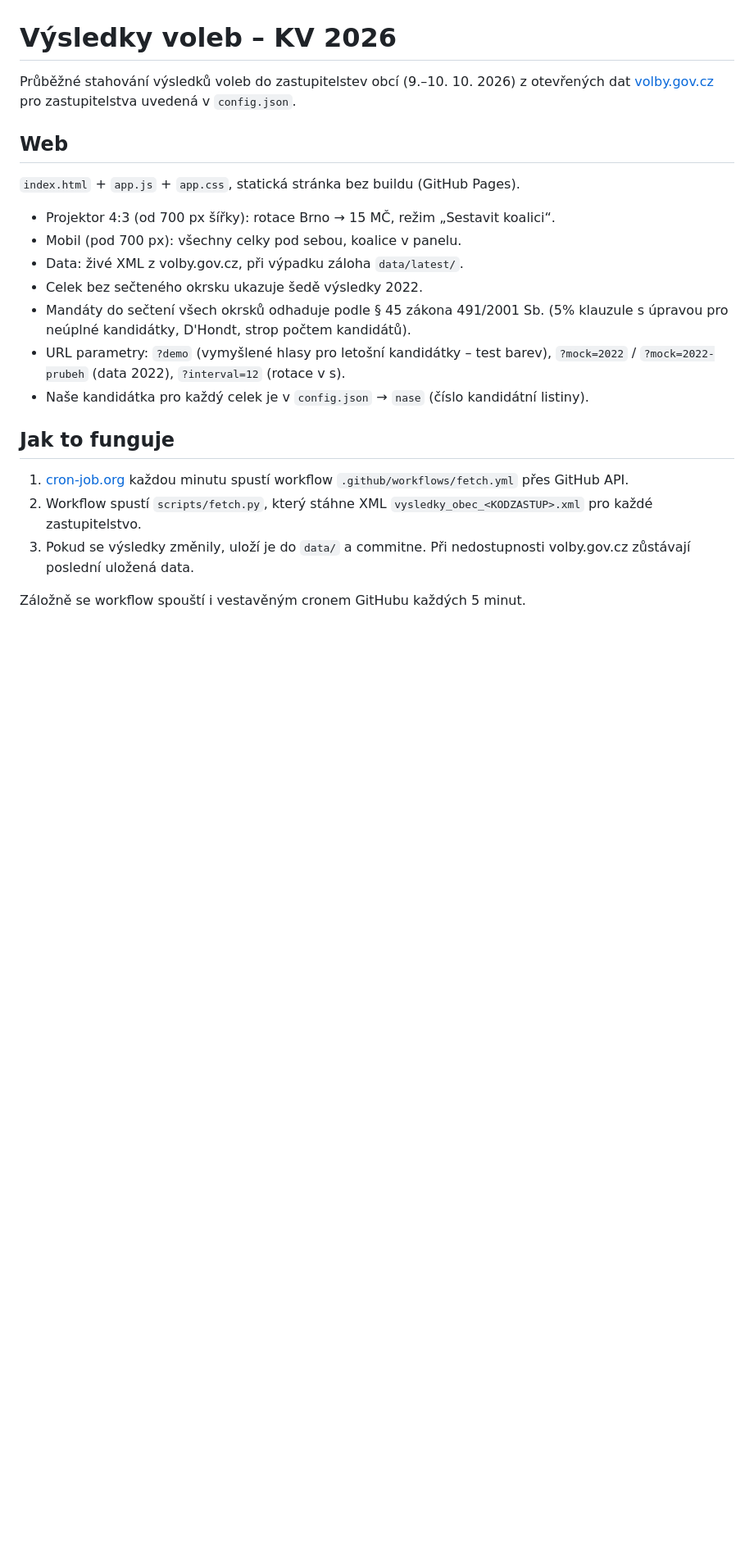
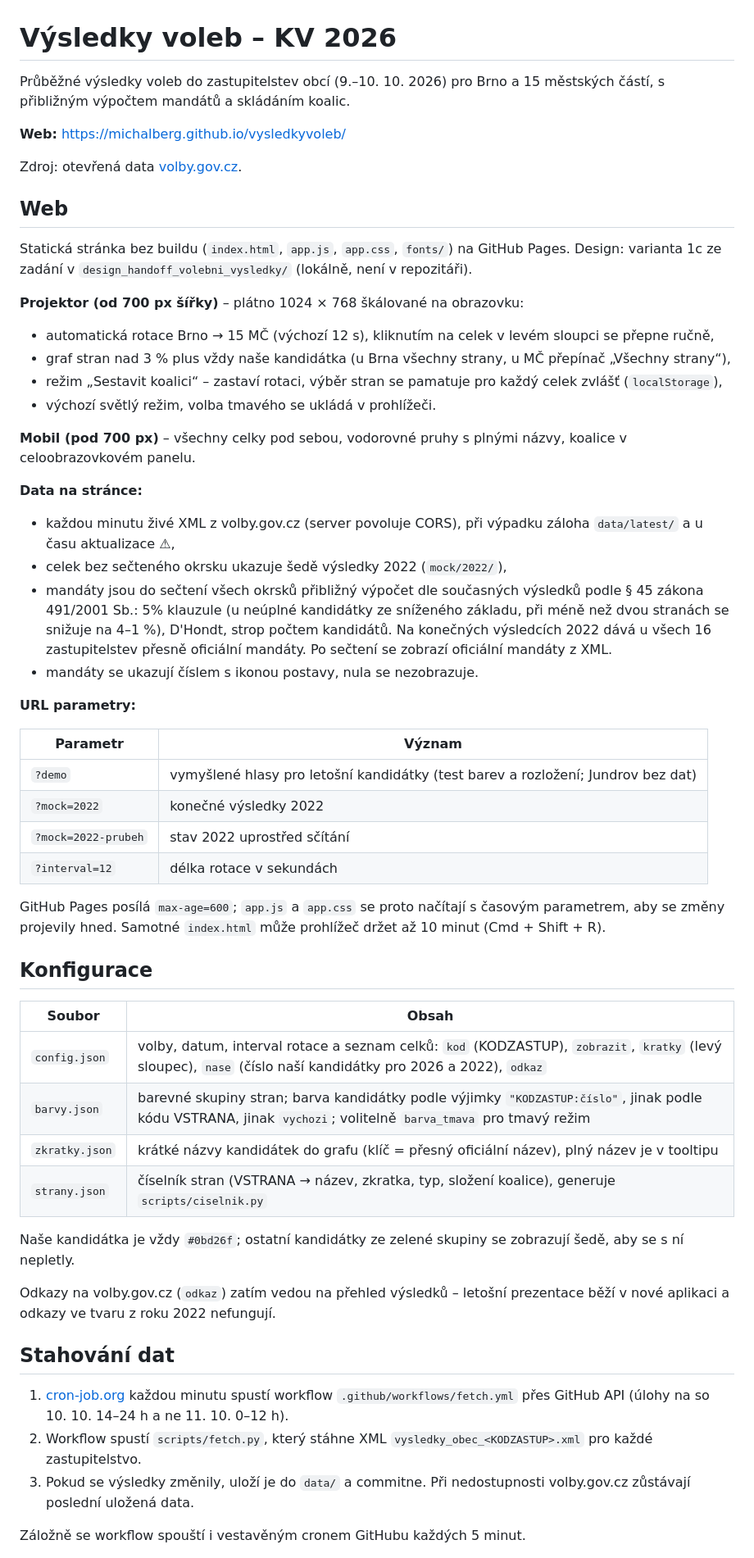
Before and after one commit to michalberg/vysledkyvoleb, a Markdown page: README.md, the part around one of its changes. Shown at 82% size. Rendered like a GitHub page; blank space fills up the shorter version.

Commit message:
Aktualizace README
Co-Authored-By: Claude Opus 5.5 <noreply@anthropic.com>

```diff
--- a/README.md
+++ b/README.md
@@ -1,26 +1,77 @@
 # Výsledky voleb – KV 2026
 
-Průběžné stahování výsledků voleb do zastupitelstev obcí (9.–10. 10. 2026)
-z otevřených dat [volby.gov.cz](https://volby.gov.cz/opendata/kv2026/KV2026_XML.htm)
-pro zastupitelstva uvedená v `config.json`.
+Průběžné výsledky voleb do zastupitelstev obcí (9.–10. 10. 2026) pro Brno
+a 15 městských částí, s přibližným výpočtem mandátů a skládáním koalic.
+
+**Web:** https://michalberg.github.io/vysledkyvoleb/
+
+Zdroj: otevřená data [volby.gov.cz](https://volby.gov.cz/opendata/kv2026/KV2026_XML.htm).
 
 ## Web
 
-`index.html` + `app.js` + `app.css`, statická stránka bez buildu (GitHub Pages).
+Statická stránka bez buildu (`index.html`, `app.js`, `app.css`, `fonts/`)
+na GitHub Pages. Design: varianta 1c ze zadání v `design_handoff_volebni_vysledky/`
+(lokálně, není v repozitáři).
 
-- Projektor 4:3 (od 700 px šířky): rotace Brno → 15 MČ, režim „Sestavit koalici“.
-- Mobil (pod 700 px): všechny celky pod sebou, koalice v panelu.
-- Data: živé XML z volby.gov.cz, při výpadku záloha `data/latest/`.
-- Celek bez sečteného okrsku ukazuje šedě výsledky 2022.
-- Mandáty do sečtení všech okrsků odhaduje podle § 45 zákona 491/2001 Sb.
-  (5% klauzule s úpravou pro neúplné kandidátky, D'Hondt, strop počtem kandidátů).
-- URL parametry: `?demo` (vymyšlené hlasy pro letošní kandidátky – test barev), `?mock=2022` / `?mock=2022-prubeh` (data 2022), `?interval=12` (rotace v s).
-- Naše kandidátka pro každý celek je v `config.json` → `nase` (číslo kandidátní listiny).
+**Projektor (od 700 px šířky)** – plátno 1024 × 768 škálované na obrazovku:
 
-## Jak to funguje
+- automatická rotace Brno → 15 MČ (výchozí 12 s), kliknutím na celek v levém
+  sloupci se přepne ručně,
+- graf stran nad 3 % plus vždy naše kandidátka (u Brna všechny strany,
+  u MČ přepínač „Všechny strany“),
+- režim „Sestavit koalici“ – zastaví rotaci, výběr stran se pamatuje
+  pro každý celek zvlášť (`localStorage`),
+- výchozí světlý režim, volba tmavého se ukládá v prohlížeči.
+
+**Mobil (pod 700 px)** – všechny celky pod sebou, vodorovné pruhy s plnými
+názvy, koalice v celoobrazovkovém panelu.
+
+**Data na stránce:**
+
+- každou minutu živé XML z volby.gov.cz (server povoluje CORS),
+  při výpadku záloha `data/latest/` a u času aktualizace ⚠,
+- celek bez sečteného okrsku ukazuje šedě výsledky 2022 (`mock/2022/`),
+- mandáty jsou do sečtení všech okrsků přibližný výpočet dle současných
+  výsledků podle § 45 zákona 491/2001 Sb.: 5% klauzule (u neúplné kandidátky
+  ze sníženého základu, při méně než dvou stranách se snižuje na 4–1 %),
+  D'Hondt, strop počtem kandidátů. Na konečných výsledcích 2022 dává
+  u všech 16 zastupitelstev přesně oficiální mandáty. Po sečtení se
+  zobrazí oficiální mandáty z XML.
+- mandáty se ukazují číslem s ikonou postavy, nula se nezobrazuje.
+
+**URL parametry:**
+
+| Parametr | Význam |
+|---|---|
+| `?demo` | vymyšlené hlasy pro letošní kandidátky (test barev a rozložení; Jundrov bez dat) |
+| `?mock=2022` | konečné výsledky 2022 |
+| `?mock=2022-prubeh` | stav 2022 uprostřed sčítání |
+| `?interval=12` | délka rotace v sekundách |
+
+GitHub Pages posílá `max-age=600`; `app.js` a `app.css` se proto načítají
+s časovým parametrem, aby se změny projevily hned. Samotné `index.html`
+může prohlížeč držet až 10 minut (Cmd + Shift + R).
+
+## Konfigurace
+
+| Soubor | Obsah |
+|---|---|
+| `config.json` | volby, datum, interval rotace a seznam celků: `kod` (KODZASTUP), `zobrazit`, `kratky` (levý sloupec), `nase` (číslo naší kandidátky pro 2026 a 2022), `odkaz` |
+| `barvy.json` | barevné skupiny stran; barva kandidátky podle výjimky `"KODZASTUP:číslo"`, jinak podle kódu VSTRANA, jinak `vychozi`; volitelně `barva_tmava` pro tmavý režim |
+| `zkratky.json` | krátké názvy kandidátek do grafu (klíč = přesný oficiální název), plný název je v tooltipu |
+| `strany.json` | číselník stran (VSTRANA → název, zkratka, typ, složení koalice), generuje `scripts/ciselnik.py` |
+
+Naše kandidátka je vždy `#0bd26f`; ostatní kandidátky ze zelené skupiny
+se zobrazují šedě, aby se s ní nepletly.
+
+Odkazy na volby.gov.cz (`odkaz`) zatím vedou na přehled výsledků – letošní
+prezentace běží v nové aplikaci a odkazy ve tvaru z roku 2022 nefungují.
+
+## Stahování dat
 
 1. [cron-job.org](https://cron-job.org) každou minutu spustí workflow
-   `.github/workflows/fetch.yml` přes GitHub API.
+   `.github/workflows/fetch.yml` přes GitHub API (úlohy na so 10. 10. 14–24 h
+   a ne 11. 10. 0–12 h).
 2. Workflow spustí `scripts/fetch.py`, který stáhne XML
    `vysledky_obec_<KODZASTUP>.xml` pro každé zastupitelstvo.
 3. Pokud se výsledky změnily, uloží je do `data/` a commitne.
```
Also changed, not shown: other parts of README.md (+21 -28 lines).
